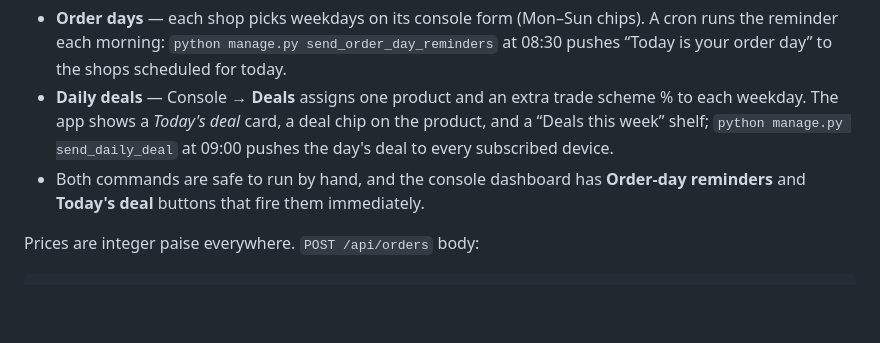
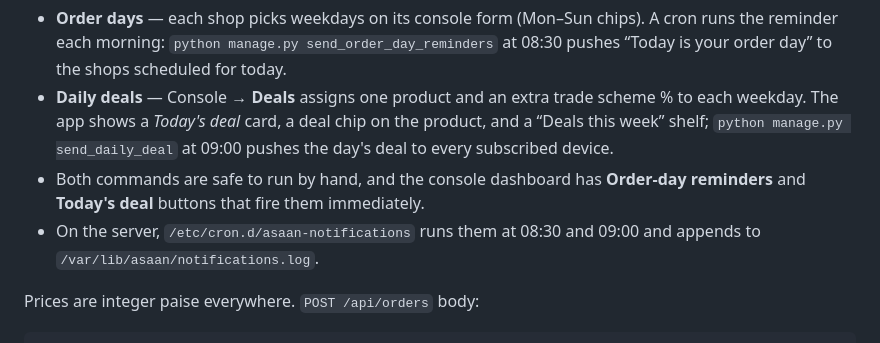
Before and after one commit to terminal-ator/asaan1, a Markdown page: README.md, the part around the change. Drawn GitHub-style; blank space fills up the shorter version.

Commit message:
Document the notification cron schedule

```diff
--- a/README.md
+++ b/README.md
@@ -70,6 +70,7 @@ Order updates: shops tap **Get order updates** on the Orders screen to allow not
   `python manage.py send_order_day_reminders` at 08:30 pushes “Today is your order day” to the shops scheduled for today.
 - **Daily deals** — Console → **Deals** assigns one product and an extra trade scheme % to each weekday. The app shows a *Today's deal* card, a deal chip on the product, and a “Deals this week” shelf; `python manage.py send_daily_deal` at 09:00 pushes the day's deal to every subscribed device.
 - Both commands are safe to run by hand, and the console dashboard has **Order-day reminders** and **Today's deal** buttons that fire them immediately.
+- On the server, `/etc/cron.d/asaan-notifications` runs them at 08:30 and 09:00 and appends to `/var/lib/asaan/notifications.log`.
 
 Prices are integer paise everywhere. `POST /api/orders` body:
 
```
